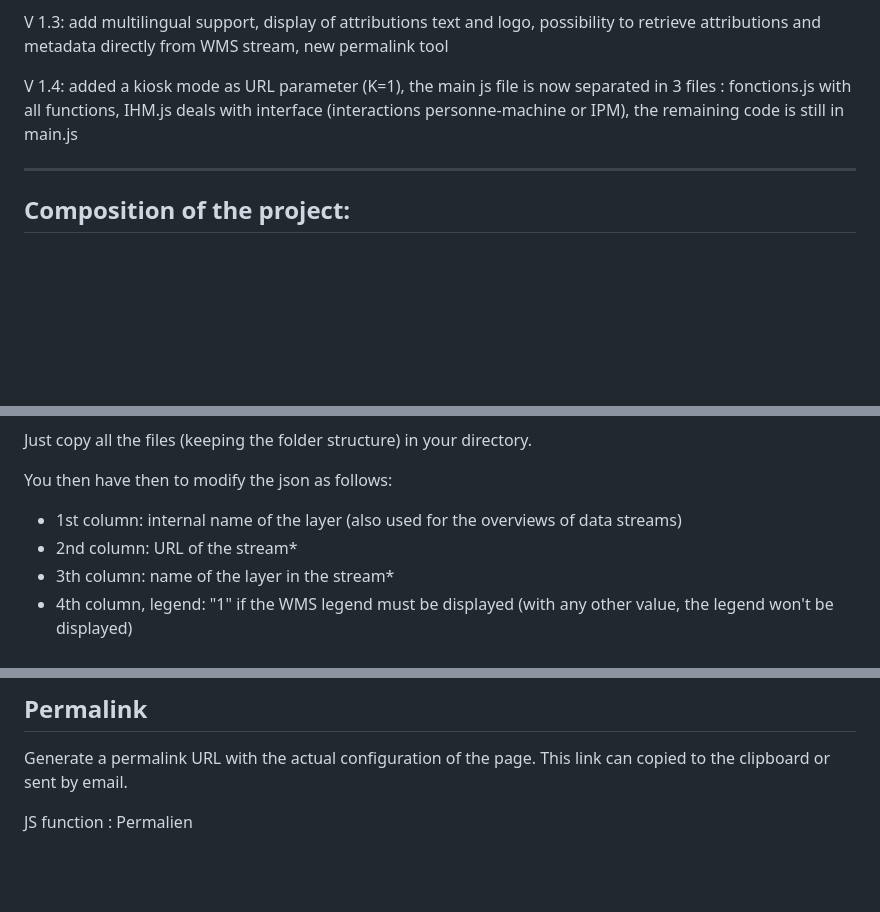
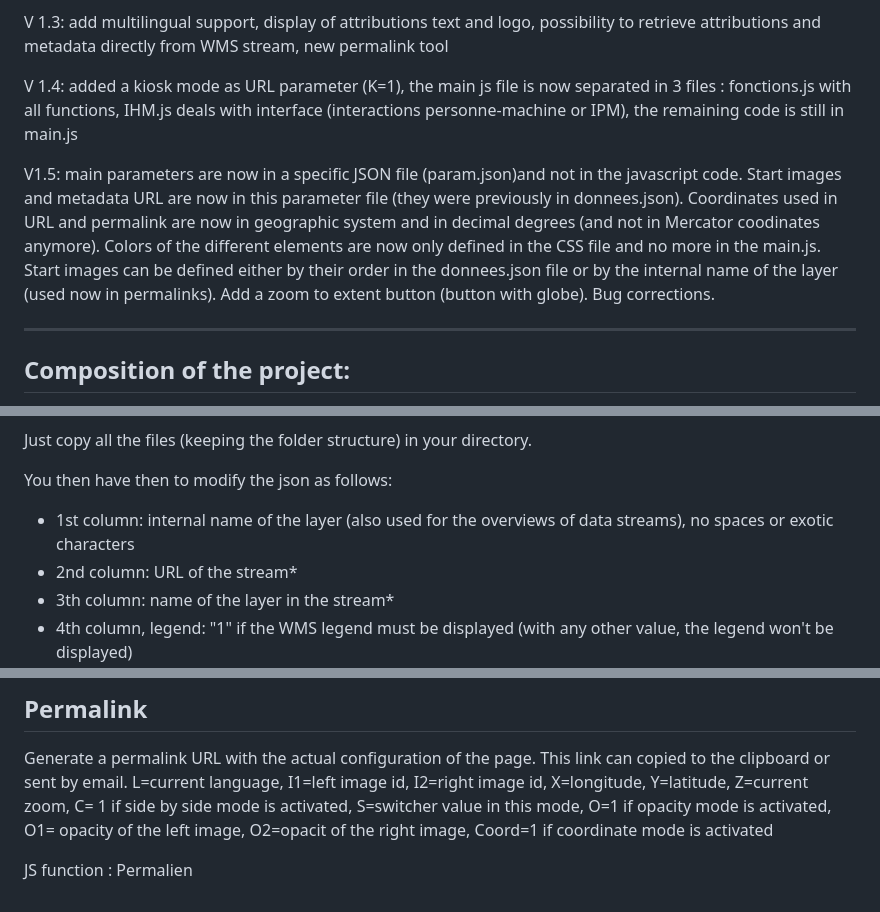
Before and after one commit to Ville-Eurometropole-Strasbourg/image_compare, a Markdown page: README.md, 3 parts joined by grey strips. Rendered like a GitHub page; blank space fills up the shorter version.

```diff
--- a/README.md
+++ b/README.md
@@ -10,6 +10,8 @@ V 1.2: add the possibility to display a WMS legend (this legend is created serve
 V 1.3: add multilingual support, display of attributions text and logo, possibility to retrieve attributions and metadata directly from WMS stream, new permalink tool
 
 V 1.4: added a kiosk mode as URL parameter (K=1), the main js file is now separated in 3 files : fonctions.js with all functions, IHM.js deals with interface (interactions personne-machine or IPM), the remaining code is still in main.js
+
+V1.5: main parameters are now in a specific JSON file (param.json)and not in the javascript code. Start images and metadata URL are now in this parameter file (they were previously in donnees.json). Coordinates used in URL and permalink are now in geographic system and in decimal degrees (and not in Mercator coodinates anymore). Colors of the different elements are now only defined in the CSS file and no more in the main.js. Start images can be defined either by their order in the donnees.json file or by the internal name of the layer (used now in permalinks). Add a zoom to extent button (button with globe). Bug corrections.
 
 ---------------------------
 Composition of the project:
@@ -38,7 +40,7 @@ There are no specific constraints to install this project.
 Just copy all the files (keeping the folder structure) in your directory.
 
 You then have then to modify the json as follows:
-- 1st column: internal name of the layer (also used for the overviews of data streams)
+- 1st column: internal name of the layer (also used for the overviews of data streams), no spaces or exotic characters
 - 2nd column: URL of the stream*
 - 3th column: name of the layer in the stream*
 - 4th column, legend: "1" if the WMS legend must be displayed (with any other value, the legend won't be displayed)
@@ -115,5 +117,6 @@ JS function: Imprimer
 Permalink
 ---------
 Generate a permalink URL with the actual configuration of the page. This link can copied to the clipboard or sent by email.
+L=current language, I1=left image id, I2=right image id, X=longitude, Y=latitude, Z=current zoom, C= 1 if side by side mode is activated, S=switcher value in this mode, O=1 if opacity mode is activated, O1= opacity of the left image, O2=opacit of the right image, Coord=1 if coordinate mode is activated
 
 JS function : Permalien
```
Also changed, not shown: img/globe.png (added), img/rechercher.png (renamed from css/rechercher.png), img/ui-icons_777777_256x240.png (renamed from css/ui-icons_777777_256x240.png), 10 other files.
